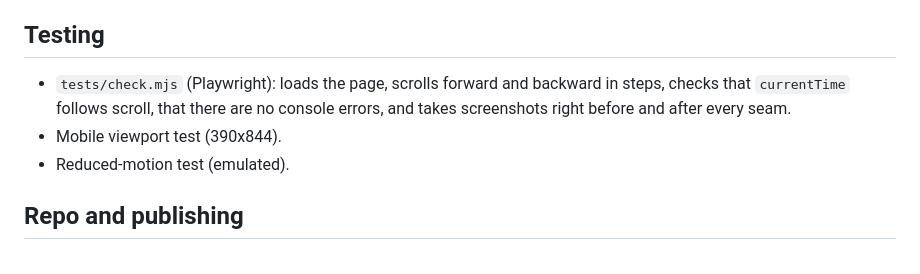
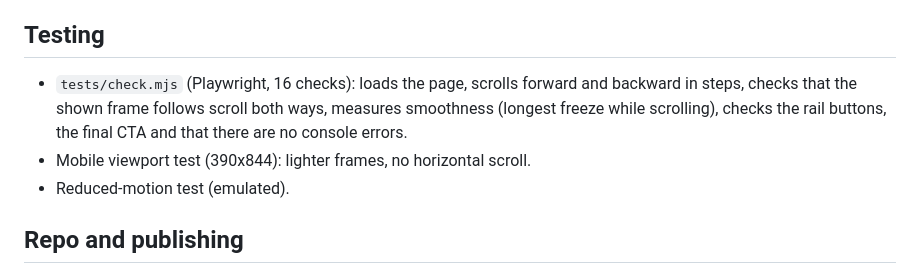
Before and after one commit to kazerodev/madatsu-scroll-world, a Markdown page: docs/03-technical-plan.md, the part around one of its changes. GitHub-like rendering.

```diff
--- a/docs/03-technical-plan.md
+++ b/docs/03-technical-plan.md
@@ -61,8 +64,8 @@ If `prefers-reduced-motion: reduce` is on (or video fails to load):
 
 ## Testing
 
-- `tests/check.mjs` (Playwright): loads the page, scrolls forward and backward in steps, checks that `currentTime` follows scroll, that there are no console errors, and takes screenshots right before and after every seam.
-- Mobile viewport test (390x844).
+- `tests/check.mjs` (Playwright, 16 checks): loads the page, scrolls forward and backward in steps, checks that the shown frame follows scroll both ways, measures smoothness (longest freeze while scrolling), checks the rail buttons, the final CTA and that there are no console errors.
+- Mobile viewport test (390x844): lighter frames, no horizontal scroll.
 - Reduced-motion test (emulated).
 
 ## Repo and publishing
```
Also changed, not shown: other parts of docs/03-technical-plan.md (+28 -25 lines).
